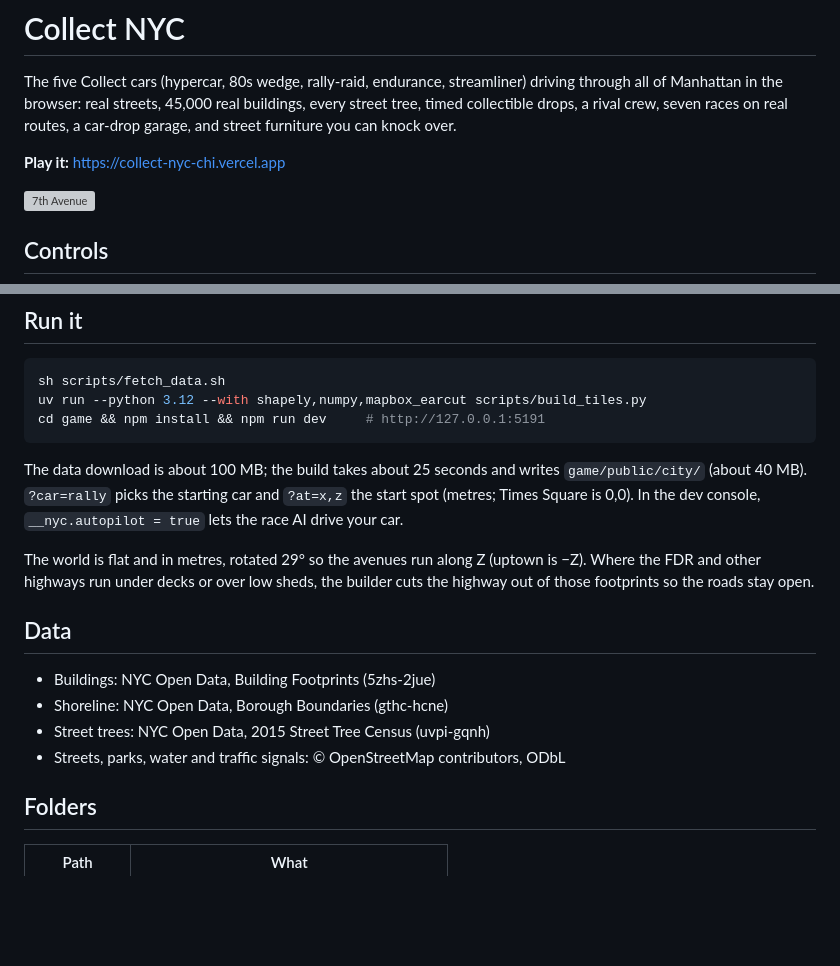
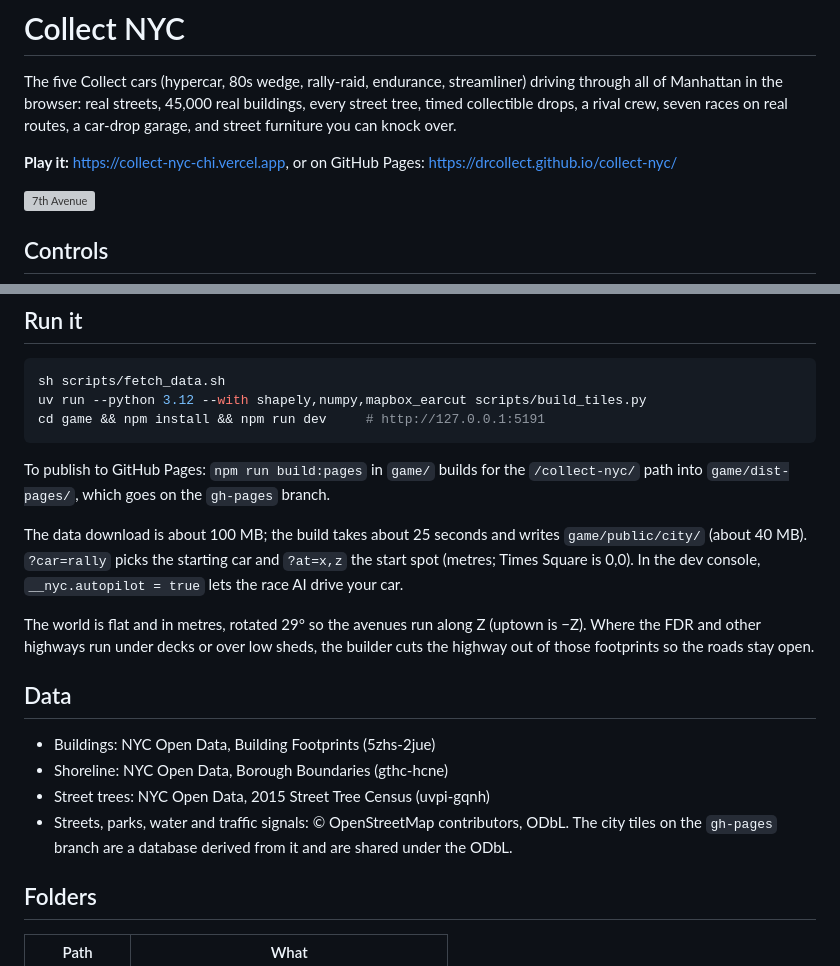
Before and after one commit to drcollect/collect-nyc, a Markdown page: README.md, 2 parts joined by grey strips. GitHub-like rendering; blank space fills up the shorter version; grey boxes are pictures that could not be loaded.

Commit message:
README: GitHub Pages link and ODbL note
Co-Authored-By: Claude Opus 5.5 <noreply@anthropic.com>

````diff
--- a/README.md
+++ b/README.md
@@ -2,7 +2,7 @@
 
 The five Collect cars (hypercar, 80s wedge, rally-raid, endurance, streamliner) driving through all of Manhattan in the browser: real streets, 45,000 real buildings, every street tree, timed collectible drops, a rival crew, seven races on real routes, a car-drop garage, and street furniture you can knock over.
 
-**Play it:** https://collect-nyc-chi.vercel.app
+**Play it:** https://collect-nyc-chi.vercel.app, or on GitHub Pages: https://drcollect.github.io/collect-nyc/
 
 ![7th Avenue](renders/city-detail/01-7th-avenue.png)
 
@@ -37,6 +37,8 @@ uv run --python 3.12 --with shapely,numpy,mapbox_earcut scripts/build_tiles.py
 cd game && npm install && npm run dev     # http://127.0.0.1:5191
 ```
 
+To publish to GitHub Pages: `npm run build:pages` in `game/` builds for the `/collect-nyc/` path into `game/dist-pages/`, which goes on the `gh-pages` branch.
+
 The data download is about 100 MB; the build takes about 25 seconds and writes `game/public/city/` (about 40 MB). `?car=rally` picks the starting car and `?at=x,z` the start spot (metres; Times Square is 0,0). In the dev console, `__nyc.autopilot = true` lets the race AI drive your car.
 
 The world is flat and in metres, rotated 29° so the avenues run along Z (uptown is −Z). Where the FDR and other highways run under decks or over low sheds, the builder cuts the highway out of those footprints so the roads stay open.
@@ -46,7 +48,7 @@ The world is flat and in metres, rotated 29° so the avenues run along Z (uptown
 - Buildings: NYC Open Data, Building Footprints (5zhs-2jue)
 - Shoreline: NYC Open Data, Borough Boundaries (gthc-hcne)
 - Street trees: NYC Open Data, 2015 Street Tree Census (uvpi-gqnh)
-- Streets, parks, water and traffic signals: © OpenStreetMap contributors, ODbL
+- Streets, parks, water and traffic signals: © OpenStreetMap contributors, ODbL. The city tiles on the `gh-pages` branch are a database derived from it and are shared under the ODbL.
 
 ## Folders
 
````
